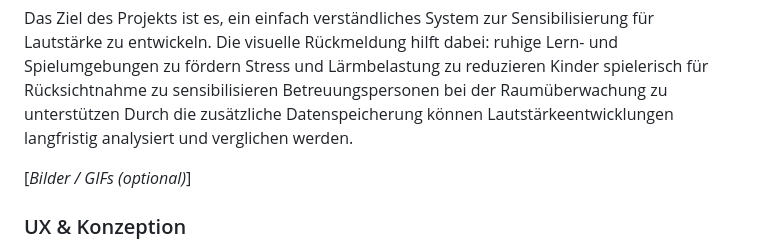
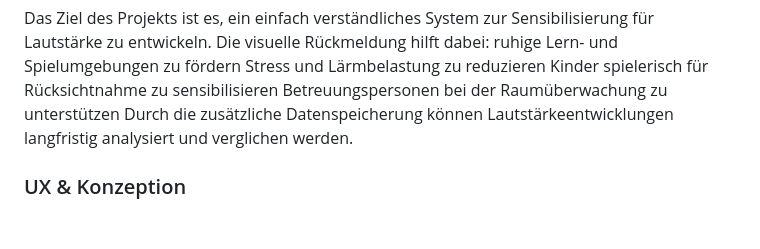
Before and after one commit to JulianReusser/IM4_Git, a Markdown page: README.md, the part around the change. GitHub-like rendering; blank space fills up the shorter version.

```diff
--- a/README.md
+++ b/README.md
@@ -19,7 +19,6 @@ Kinder spielerisch für Rücksichtnahme zu sensibilisieren
 Betreuungspersonen bei der Raumüberwachung zu unterstützen
 Durch die zusätzliche Datenspeicherung können Lautstärkeentwicklungen langfristig analysiert und verglichen werden.
 
-\[*Bilder / GIFs (optional)*\]
 
 ### UX & Konzeption
 
```
